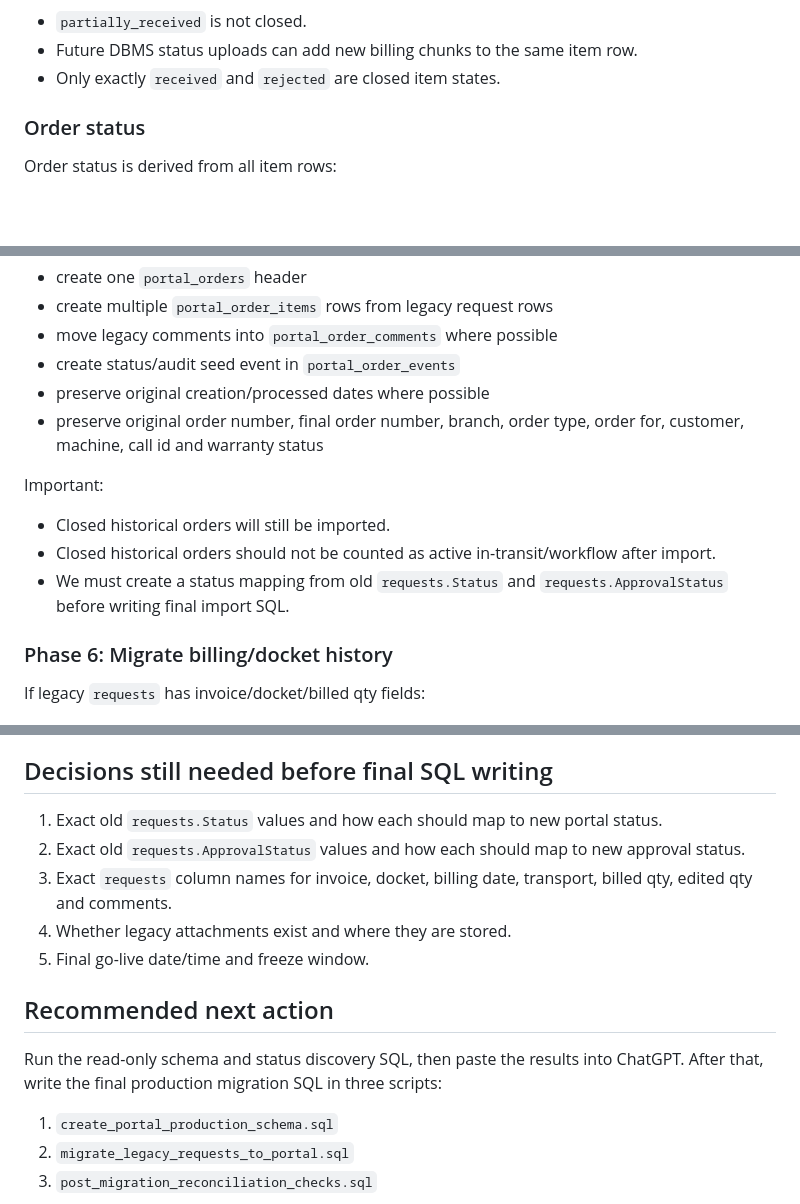
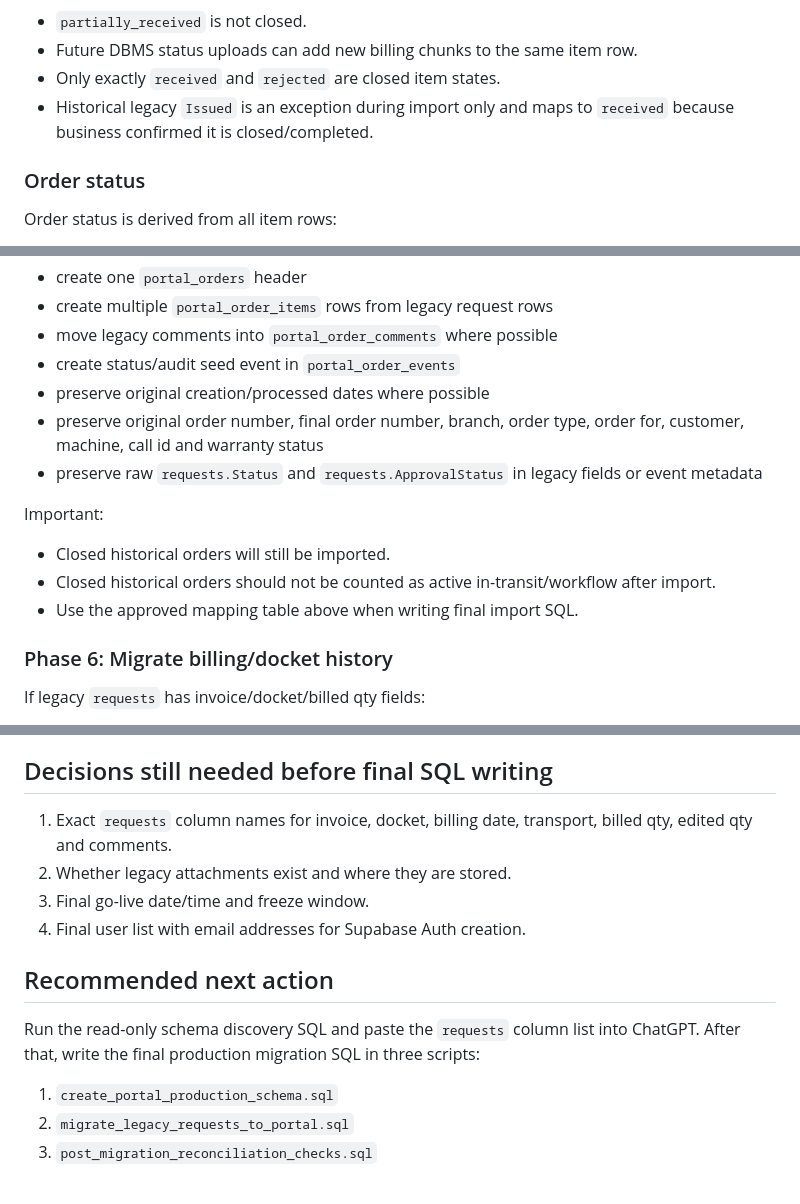
Before and after one commit to antnish1/Parts, a Markdown page: docs/final-production-migration-plan.md, 3 parts joined by grey strips. Rendered like a GitHub page; blank space fills up the shorter version.

```diff
--- a/docs/final-production-migration-plan.md
+++ b/docs/final-production-migration-plan.md
@@ -167,6 +242,7 @@ Important:
 - `partially_received` is not closed.
 - Future DBMS status uploads can add new billing chunks to the same item row.
 - Only exactly `received` and `rejected` are closed item states.
+- Historical legacy `Issued` is an exception during import only and maps to `received` because business confirmed it is closed/completed.
 
 ### Order status
 
@@ -284,12 +361,13 @@ For each unique legacy `OrderNo`:
 - create status/audit seed event in `portal_order_events`
 - preserve original creation/processed dates where possible
 - preserve original order number, final order number, branch, order type, order for, customer, machine, call id and warranty status
+- preserve raw `requests.Status` and `requests.ApprovalStatus` in legacy fields or event metadata
 
 Important:
 
 - Closed historical orders will still be imported.
 - Closed historical orders should not be counted as active in-transit/workflow after import.
-- We must create a status mapping from old `requests.Status` and `requests.ApprovalStatus` before writing final import SQL.
+- Use the approved mapping table above when writing final import SQL.
 
 ### Phase 6: Migrate billing/docket history
 
@@ -397,15 +476,14 @@ If anything fails seriously:
 
 ## Decisions still needed before final SQL writing
 
-1. Exact old `requests.Status` values and how each should map to new portal status.
-2. Exact old `requests.ApprovalStatus` values and how each should map to new approval status.
-3. Exact `requests` column names for invoice, docket, billing date, transport, billed qty, edited qty and comments.
-4. Whether legacy attachments exist and where they are stored.
-5. Final go-live date/time and freeze window.
+1. Exact `requests` column names for invoice, docket, billing date, transport, billed qty, edited qty and comments.
+2. Whether legacy attachments exist and where they are stored.
+3. Final go-live date/time and freeze window.
+4. Final user list with email addresses for Supabase Auth creation.
 
 ## Recommended next action
 
-Run the read-only schema and status discovery SQL, then paste the results into ChatGPT. After that, write the final production migration SQL in three scripts:
+Run the read-only schema discovery SQL and paste the `requests` column list into ChatGPT. After that, write the final production migration SQL in three scripts:
 
 1. `create_portal_production_schema.sql`
 2. `migrate_legacy_requests_to_portal.sql`
```
Also changed, not shown: other parts of docs/final-production-migration-plan.md (+97 -20 lines).
